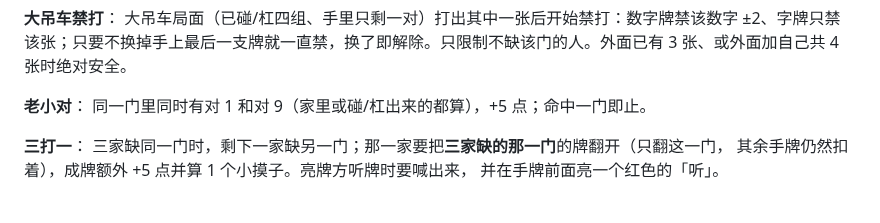
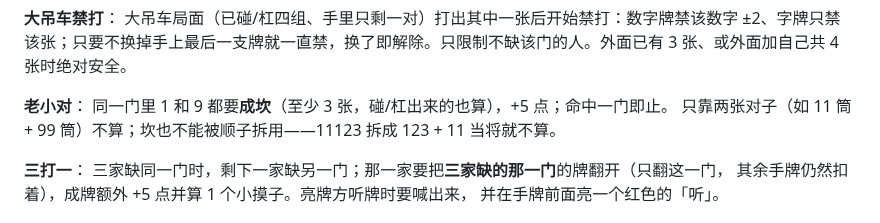
Before and after one commit to erguotou520/daozi, a Markdown page: CONTEXT.md, the part around the change. Drawn GitHub-style.

```diff
--- a/CONTEXT.md
+++ b/CONTEXT.md
@@ -138,7 +138,8 @@ _Avoid_: 小七对
 大吊车局面（已碰/杠四组、手里只剩一对）打出其中一张后开始禁打：数字牌禁该数字 ±2、字牌只禁该张；只要不换掉手上最后一支牌就一直禁，换了即解除。只限制不缺该门的人。外面已有 3 张、或外面加自己共 4 张时绝对安全。
 
 **老小对**：
-同一门里同时有对 1 和对 9（家里或碰/杠出来的都算），+5 点；命中一门即止。
+同一门里 1 和 9 都要**成坎**（至少 3 张，碰/杠出来的也算），+5 点；命中一门即止。
+只靠两张对子（如 11 筒 + 99 筒）不算；坎也不能被顺子拆用——11123 拆成 123 + 11 当将就不算。
 
 **三打一**：
 三家缺同一门时，剩下一家缺另一门；那一家要把**三家缺的那一门**的牌翻开（只翻这一门，
```
Also changed, not shown: docs/倒子麻将-规则与结算.md (+2 -2 lines), docs/界面与开发说明.md (+2 -0 lines), layair/docs/screenshots/2d-win-reveal.png (added), 11 other files.
